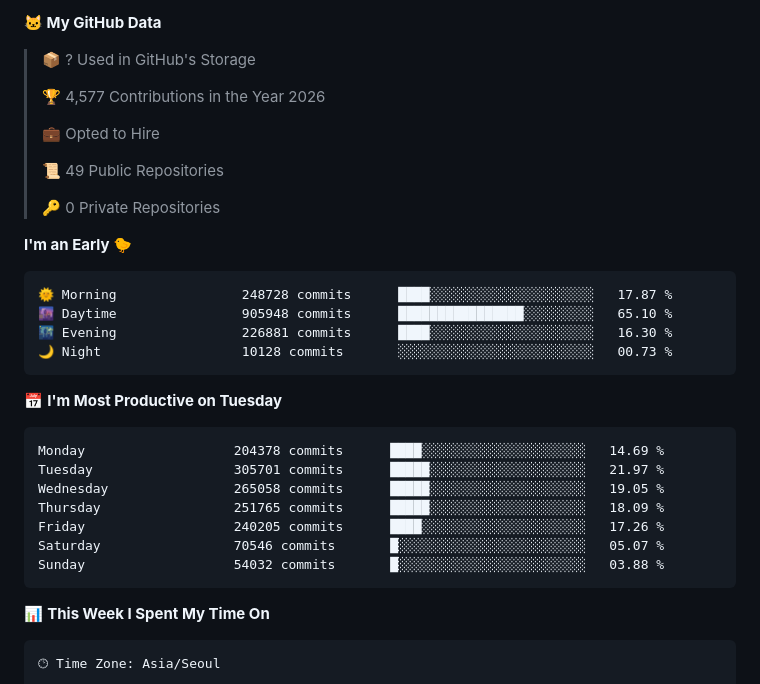
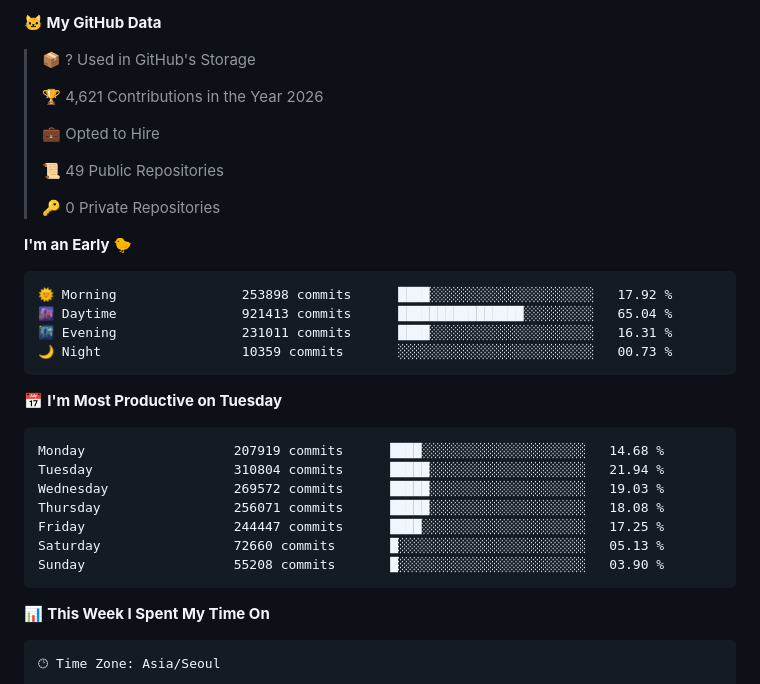
Before and after one commit to hajubal/hajubal, a Markdown page: README.md, the part around one of its changes. Drawn GitHub-style.

Commit message:
Updated with Dev Metrics

````diff
--- a/README.md
+++ b/README.md
@@ -11,7 +11,7 @@
 
 > 📦 ? Used in GitHub's Storage
  >
-> 🏆 4,577 Contributions in the Year 2026
+> 🏆 4,621 Contributions in the Year 2026
  >
 > 💼 Opted to Hire
  >
@@ -22,21 +22,21 @@
 **I'm an Early 🐤**
 
 ```text
-🌞 Morning                248728 commits      ████░░░░░░░░░░░░░░░░░░░░░   17.87 %
-🌆 Daytime                905948 commits      ████████████████░░░░░░░░░   65.10 %
-🌃 Evening                226881 commits      ████░░░░░░░░░░░░░░░░░░░░░   16.30 %
-🌙 Night                  10128 commits       ░░░░░░░░░░░░░░░░░░░░░░░░░   00.73 %
+🌞 Morning                253898 commits      ████░░░░░░░░░░░░░░░░░░░░░   17.92 %
+🌆 Daytime                921413 commits      ████████████████░░░░░░░░░   65.04 %
+🌃 Evening                231011 commits      ████░░░░░░░░░░░░░░░░░░░░░   16.31 %
+🌙 Night                  10359 commits       ░░░░░░░░░░░░░░░░░░░░░░░░░   00.73 %
 ```
 📅 **I'm Most Productive on Tuesday**
 
 ```text
-Monday                   204378 commits      ████░░░░░░░░░░░░░░░░░░░░░   14.69 %
-Tuesday                  305701 commits      █████░░░░░░░░░░░░░░░░░░░░   21.97 %
-Wednesday                265058 commits      █████░░░░░░░░░░░░░░░░░░░░   19.05 %
-Thursday                 251765 commits      █████░░░░░░░░░░░░░░░░░░░░   18.09 %
-Friday                   240205 commits      ████░░░░░░░░░░░░░░░░░░░░░   17.26 %
-Saturday                 70546 commits       █░░░░░░░░░░░░░░░░░░░░░░░░   05.07 %
-Sunday                   54032 commits       █░░░░░░░░░░░░░░░░░░░░░░░░   03.88 %
+Monday                   207919 commits      ████░░░░░░░░░░░░░░░░░░░░░   14.68 %
+Tuesday                  310804 commits      █████░░░░░░░░░░░░░░░░░░░░   21.94 %
+Wednesday                269572 commits      █████░░░░░░░░░░░░░░░░░░░░   19.03 %
+Thursday                 256071 commits      █████░░░░░░░░░░░░░░░░░░░░   18.08 %
+Friday                   244447 commits      ████░░░░░░░░░░░░░░░░░░░░░   17.25 %
+Saturday                 72660 commits       █░░░░░░░░░░░░░░░░░░░░░░░░   05.13 %
+Sunday                   55208 commits       █░░░░░░░░░░░░░░░░░░░░░░░░   03.90 %
 ```
 
 
````
Also changed, not shown: other parts of README.md (+1 -1 lines), assets/bar_graph.png.
